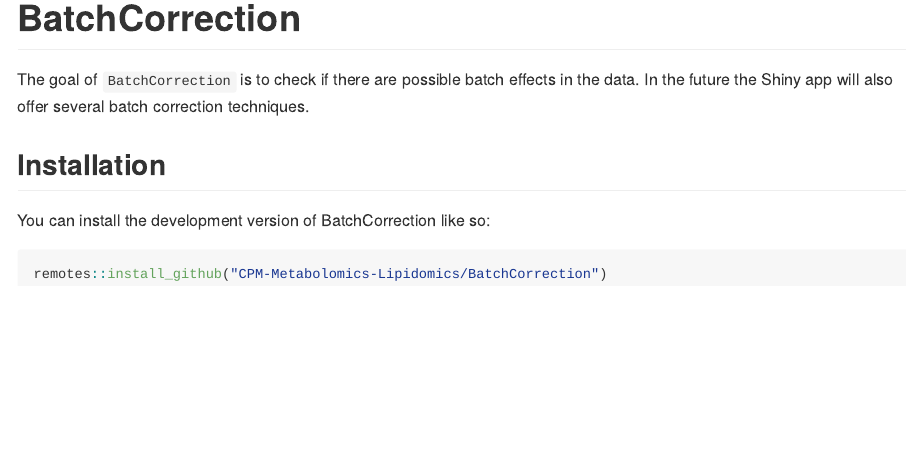
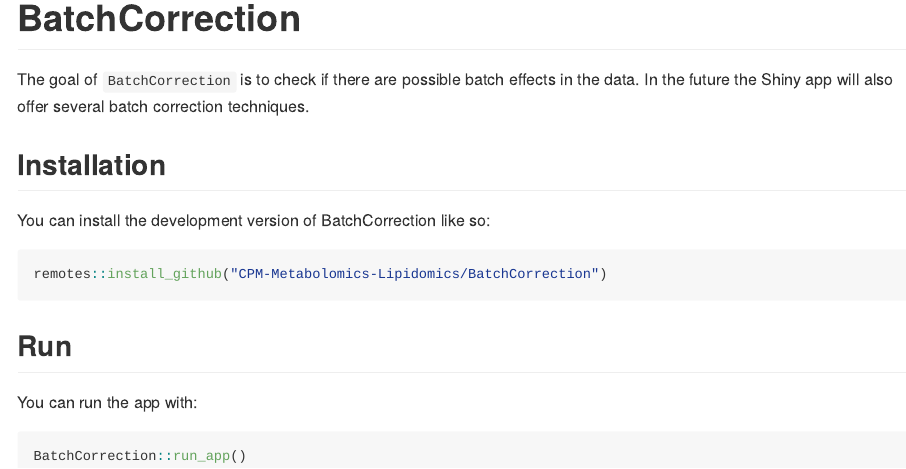
Before and after one commit to CPM-Metabolomics-Lipidomics/BatchCorrection, an R Markdown document (README.Rmd): the page in a window 1100 px wide, from its top. The pictures show the output file README.md that the author committed with the source, drawn offline in the style of GitHub; badge pictures from the web are left out.

Commit message:
Update README.

````diff
--- a/README.Rmd
+++ b/README.Rmd
@@ -28,3 +28,11 @@
 ``` r
 remotes::install_github("CPM-Metabolomics-Lipidomics/BatchCorrection")
 ```
+
+## Run
+
+You can run the app with:
+
+``` r
+BatchCorrection::run_app()
+```
````
Also changed, not shown: README.md.
